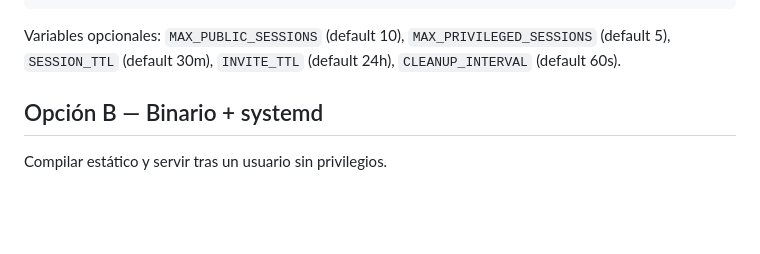
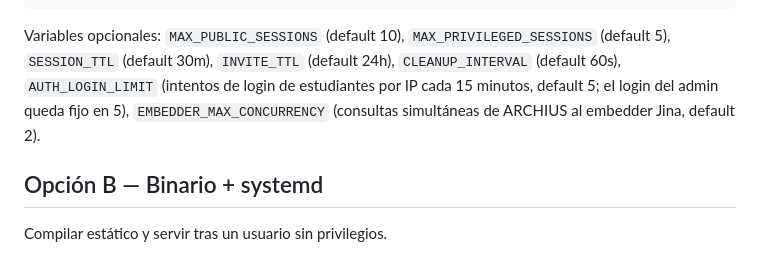
Before and after one commit to jeanmarcos-dev/mod-arch, a Markdown page: deploy/DEPLOY.md, the part around the change. Drawn GitHub-style; blank space fills up the shorter version.

Commit message:
docs(deploy): document login and embedder concurrency limits

````diff
--- a/deploy/DEPLOY.md
+++ b/deploy/DEPLOY.md
@@ -48,7 +48,7 @@ docker run -d \
   modos-cpu:latest
 ```
 
-Variables opcionales: `MAX_PUBLIC_SESSIONS` (default 10), `MAX_PRIVILEGED_SESSIONS` (default 5), `SESSION_TTL` (default 30m), `INVITE_TTL` (default 24h), `CLEANUP_INTERVAL` (default 60s).
+Variables opcionales: `MAX_PUBLIC_SESSIONS` (default 10), `MAX_PRIVILEGED_SESSIONS` (default 5), `SESSION_TTL` (default 30m), `INVITE_TTL` (default 24h), `CLEANUP_INTERVAL` (default 60s), `AUTH_LOGIN_LIMIT` (intentos de login de estudiantes por IP cada 15 minutos, default 5; el login del admin queda fijo en 5), `EMBEDDER_MAX_CONCURRENCY` (consultas simultáneas de ARCHIUS al embedder Jina, default 2).
 
 ## Opción B — Binario + systemd
 
````
